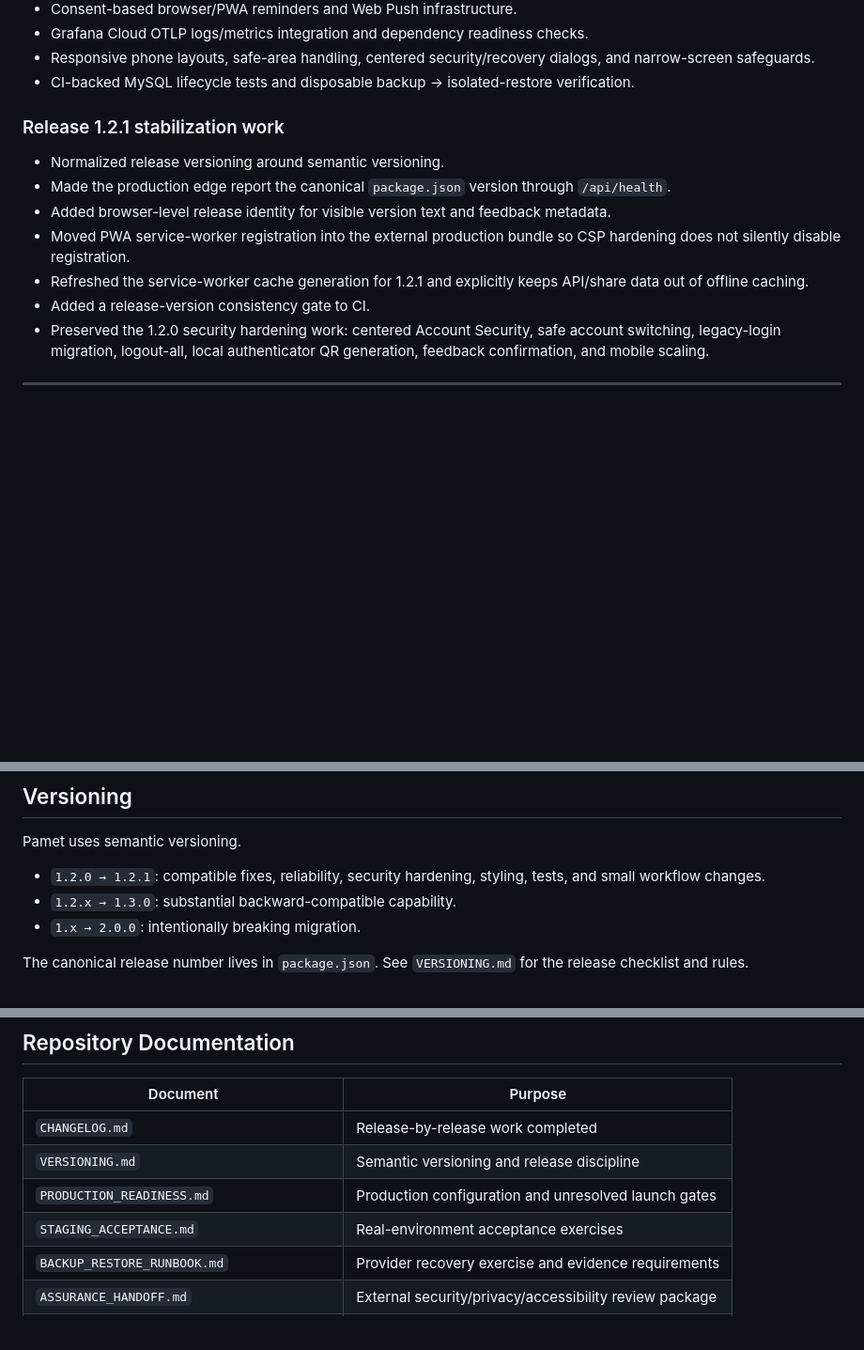
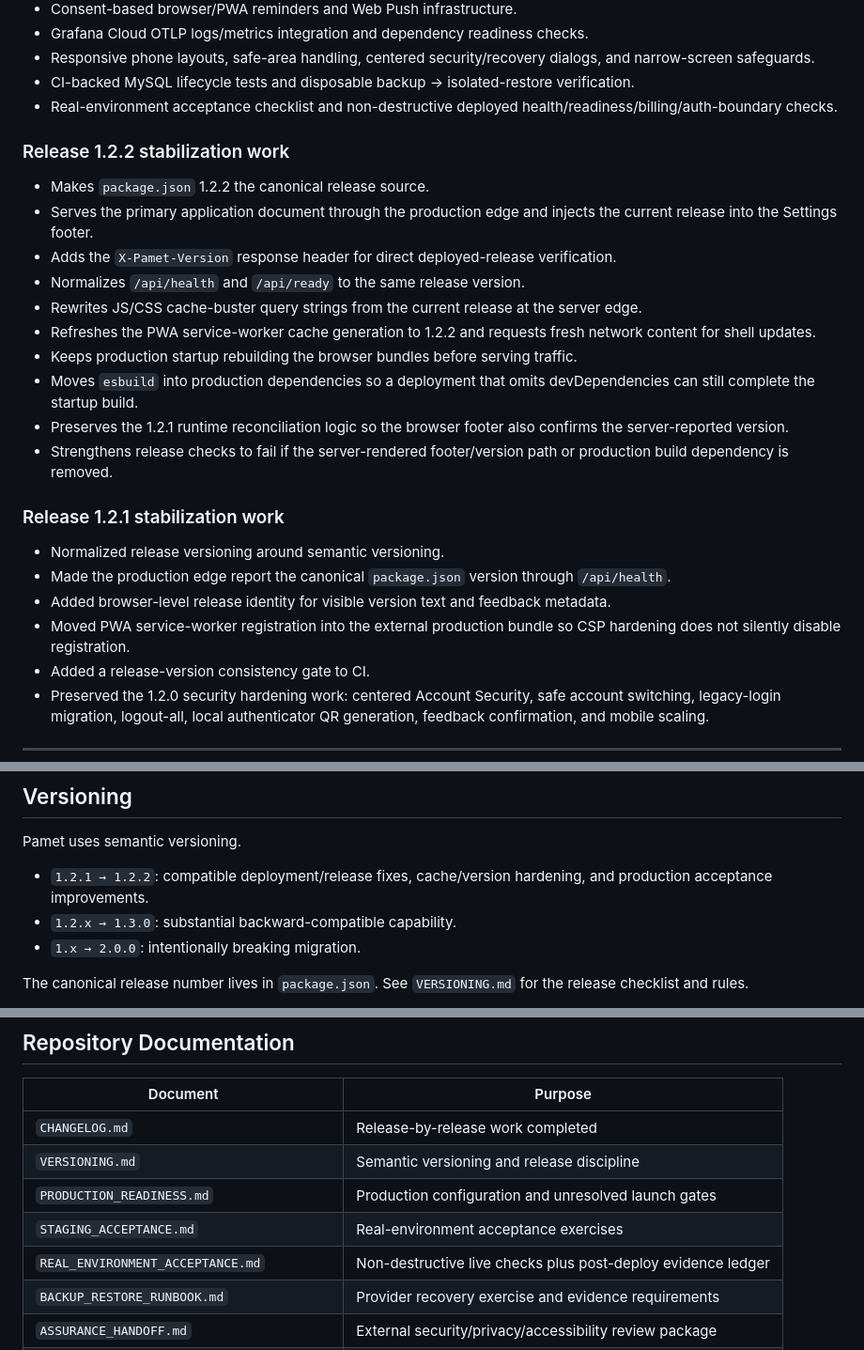
Before and after one commit to atskovski/Pamet, a Markdown page: README.md, 3 parts joined by grey strips. Shown at 94% size. Rendered like a GitHub page; blank space fills up the shorter version.

```diff
--- a/README.md
+++ b/README.md
@@ -33,6 +33,20 @@ Pamet is an actively developed web/PWA product deployed from GitHub `main` to Wa
 - Grafana Cloud OTLP logs/metrics integration and dependency readiness checks.
 - Responsive phone layouts, safe-area handling, centered security/recovery dialogs, and narrow-screen safeguards.
 - CI-backed MySQL lifecycle tests and disposable backup → isolated-restore verification.
+- Real-environment acceptance checklist and non-destructive deployed health/readiness/billing/auth-boundary checks.
+
+### Release 1.2.2 stabilization work
+
+- Makes `package.json` 1.2.2 the canonical release source.
+- Serves the primary application document through the production edge and injects the current release into the Settings footer.
+- Adds the `X-Pamet-Version` response header for direct deployed-release verification.
+- Normalizes `/api/health` and `/api/ready` to the same release version.
+- Rewrites JS/CSS cache-buster query strings from the current release at the server edge.
+- Refreshes the PWA service-worker cache generation to 1.2.2 and requests fresh network content for shell updates.
+- Keeps production startup rebuilding the browser bundles before serving traffic.
+- Moves `esbuild` into production dependencies so a deployment that omits devDependencies can still complete the startup build.
+- Preserves the 1.2.1 runtime reconciliation logic so the browser footer also confirms the server-reported version.
+- Strengthens release checks to fail if the server-rendered footer/version path or production build dependency is removed.
 
 ### Release 1.2.1 stabilization work
 
@@ -40,7 +54,6 @@ Pamet is an actively developed web/PWA product deployed from GitHub `main` to Wa
 - Made the production edge report the canonical `package.json` version through `/api/health`.
 - Added browser-level release identity for visible version text and feedback metadata.
 - Moved PWA service-worker registration into the external production bundle so CSP hardening does not silently disable registration.
-- Refreshed the service-worker cache generation for 1.2.1 and explicitly keeps API/share data out of offline caching.
 - Added a release-version consistency gate to CI.
 - Preserved the 1.2.0 security hardening work: centered Account Security, safe account switching, legacy-login migration, logout-all, local authenticator QR generation, feedback confirmation, and mobile scaling.
 
@@ -194,7 +211,7 @@ These gates are tracked in `PRODUCTION_READINESS.md`, `STAGING_ACCEPTANCE.md`, `
 
 Pamet uses semantic versioning.
 
-- `1.2.0 → 1.2.1`: compatible fixes, reliability, security hardening, styling, tests, and small workflow changes.
+- `1.2.1 → 1.2.2`: compatible deployment/release fixes, cache/version hardening, and production acceptance improvements.
 - `1.2.x → 1.3.0`: substantial backward-compatible capability.
 - `1.x → 2.0.0`: intentionally breaking migration.
 
@@ -212,6 +229,7 @@ Historical filenames such as `security-v1.1.0.js` identify the feature layer whe
 | `VERSIONING.md` | Semantic versioning and release discipline |
 | `PRODUCTION_READINESS.md` | Production configuration and unresolved launch gates |
 | `STAGING_ACCEPTANCE.md` | Real-environment acceptance exercises |
+| `REAL_ENVIRONMENT_ACCEPTANCE.md` | Non-destructive live checks plus post-deploy evidence ledger |
 | `BACKUP_RESTORE_RUNBOOK.md` | Provider recovery exercise and evidence requirements |
 | `ASSURANCE_HANDOFF.md` | External security/privacy/accessibility review package |
 | `SECURITY.md` | Security architecture and reporting expectations |
```
Also changed, not shown: other parts of README.md (+22 -17 lines).
